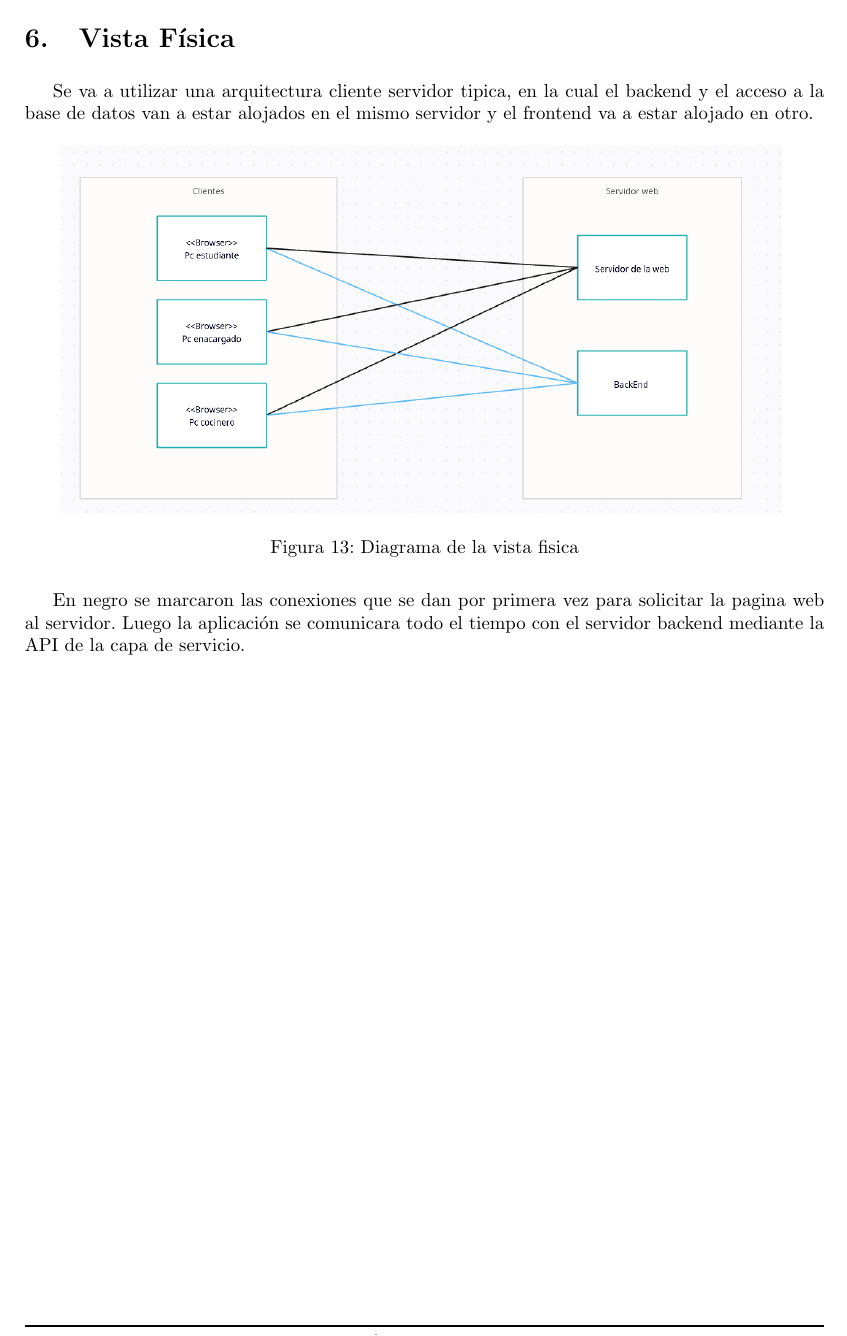
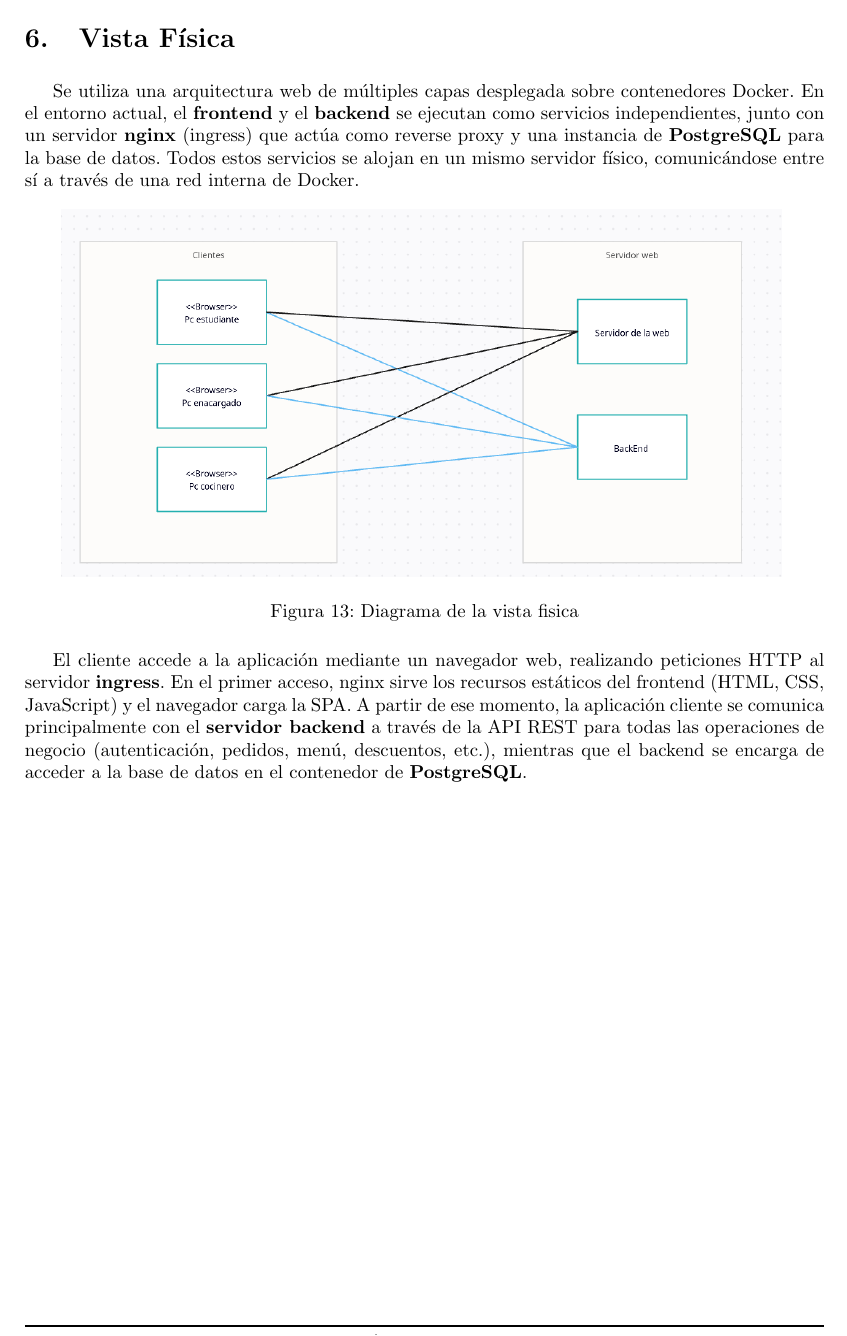
Before and after one commit to agpelliciari/Sistema-Comedor, a LaTeX document (documentacion/src/main.tex, which reads documentacion/src/tex/vista_fisica.tex): part of page 12 of 13, cut so that both start at the same text. Compiled offline with pdfLaTeX.

Commit message:
modifico explicacion de vista fisica

```diff
--- a/documentacion/src/tex/vista_fisica.tex
+++ b/documentacion/src/tex/vista_fisica.tex
@@ -1,5 +1,12 @@
 \section{Vista Física}
-Se va a utilizar una arquitectura cliente servidor tipica, en la cual el backend y el acceso a la base de datos van a estar alojados en el mismo servidor y el frontend va a estar alojado en otro.
+
+Se utiliza una arquitectura web de múltiples capas desplegada sobre contenedores
+Docker. En el entorno actual, el \textbf{frontend} y el \textbf{backend} se
+ejecutan como servicios independientes, junto con un servidor \textbf{nginx}
+(ingress) que actúa como reverse proxy y una instancia de \textbf{PostgreSQL}
+para la base de datos. Todos estos servicios se alojan en un mismo servidor
+físico, comunicándose entre sí a través de una red interna de Docker.
+
 \begin{figure}[htbp]
           \centering
           \includegraphics[width=0.9\textwidth]{img/Vista_fisica.png}
@@ -7,6 +14,13 @@ Se va a utilizar una arquitectura cliente servidor tipica, en la cual el backend
           \label{fig:pysh}
         \end{figure}
 
-En negro se marcaron las conexiones que se dan por primera vez para solicitar la pagina web al servidor. Luego la aplicación se comunicara todo el tiempo con el servidor backend mediante la API de la capa de servicio.
+El cliente accede a la aplicación mediante un navegador web, realizando
+peticiones HTTP al servidor \textbf{ingress}. En el primer acceso, nginx sirve
+los recursos estáticos del frontend (HTML, CSS, JavaScript) y el navegador
+carga la SPA. A partir de ese momento, la aplicación cliente se comunica
+principalmente con el \textbf{servidor backend} a través de la API REST para
+todas las operaciones de negocio (autenticación, pedidos, menú, descuentos,
+etc.), mientras que el backend se encarga de acceder a la base de datos
+en el contenedor de \textbf{PostgreSQL}.
 
 \newpage
```
